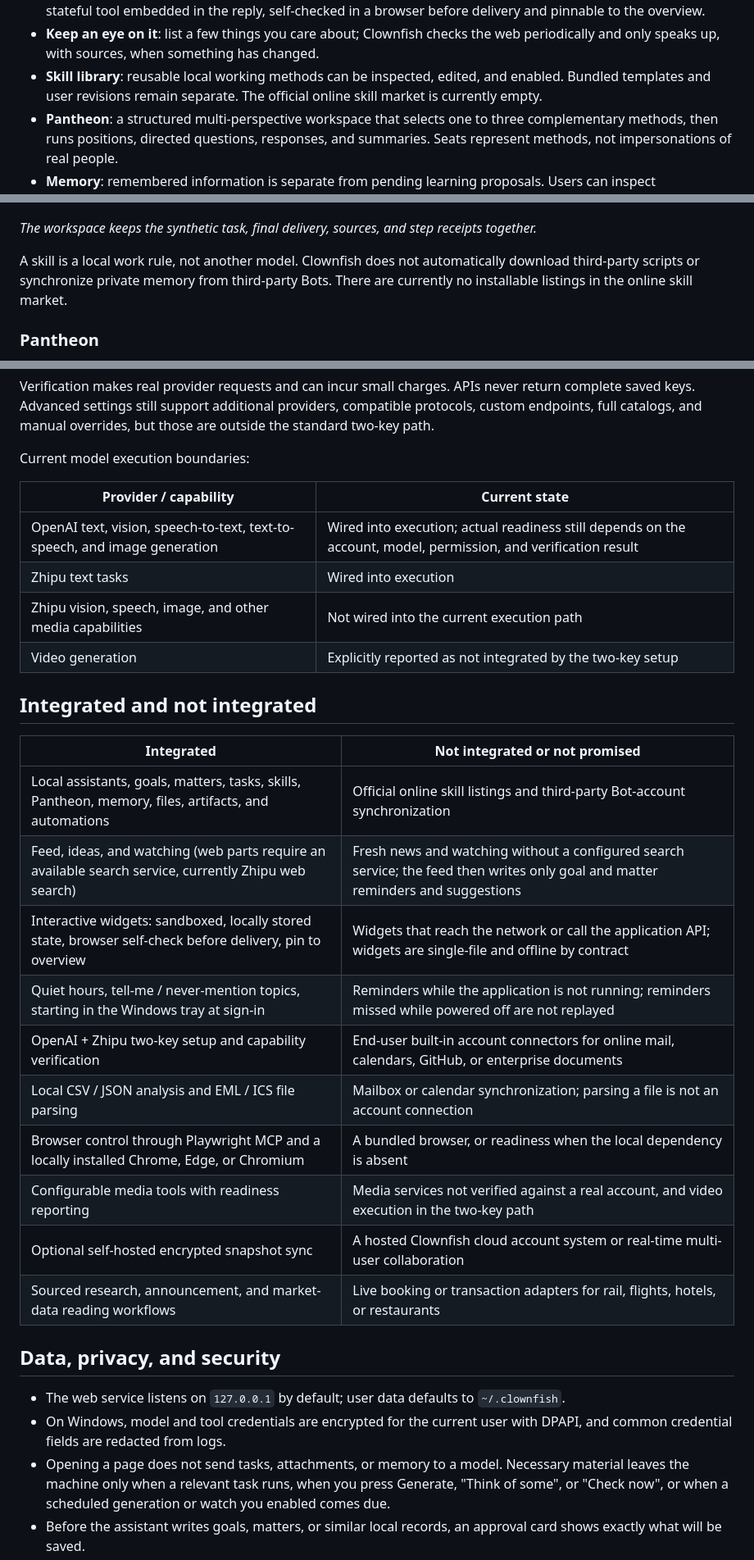
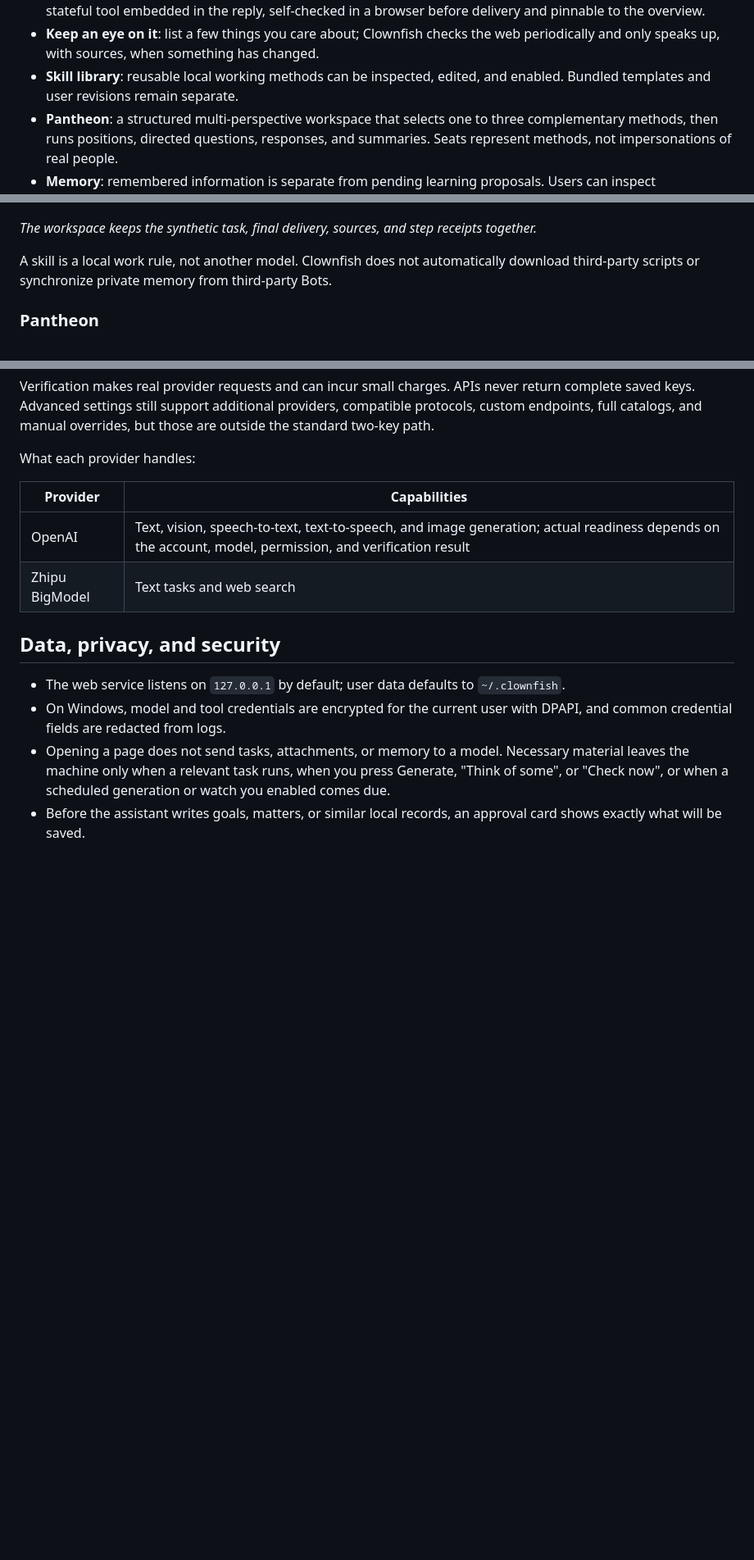
Before and after one commit to mmlong818/nemos, a Markdown page: README.en.md, 3 parts joined by grey strips. Shown at 82% size. Rendered like a GitHub page; blank space fills up the shorter version.

Commit message:
docs: README 去掉「已接入与尚未接入」一节及其余未接入说明，模型表改为各服务承担的能力

```diff
--- a/README.en.md
+++ b/README.en.md
@@ -32,7 +32,7 @@ The current application brings these areas together:
 - **Ideas**: Clownfish proposes a few things it can do for you, each stating the deliverable and why it thought of you; "Start" hands the opening request to the assistant in chat.
 - **Widgets**: ask in chat for "a checklist I can tick" or "a pomodoro timer" and the assistant builds an interactive, stateful tool embedded in the reply, self-checked in a browser before delivery and pinnable to the overview.
 - **Keep an eye on it**: list a few things you care about; Clownfish checks the web periodically and only speaks up, with sources, when something has changed.
-- **Skill library**: reusable local working methods can be inspected, edited, and enabled. Bundled templates and user revisions remain separate. The official online skill market is currently empty.
+- **Skill library**: reusable local working methods can be inspected, edited, and enabled. Bundled templates and user revisions remain separate.
 - **Pantheon**: a structured multi-perspective workspace that selects one to three complementary methods, then runs positions, directed questions, responses, and summaries. Seats represent methods, not impersonations of real people.
 - **Memory**: remembered information is separate from pending learning proposals. Users can inspect provenance, confirm, correct, or forget information, and the current request always outranks old preferences.
 - **Files and artifacts**: originals are preserved, editable working copies are created, and exports are registered as new deliverables that can be linked back to tasks and sources.
@@ -93,7 +93,7 @@ Task states distinguish completion, waiting for input, blocked, cancelled, and u
 
 _The workspace keeps the synthetic task, final delivery, sources, and step receipts together._
 
-A skill is a local work rule, not another model. Clownfish does not automatically download third-party scripts or synchronize private memory from third-party Bots. There are currently no installable listings in the online skill market.
+A skill is a local work rule, not another model. Clownfish does not automatically download third-party scripts or synchronize private memory from third-party Bots.
 
 ### Pantheon
 
@@ -143,29 +143,12 @@ _Both key fields are empty in this screenshot; the application does not reveal c
 
 Verification makes real provider requests and can incur small charges. APIs never return complete saved keys. Advanced settings still support additional providers, compatible protocols, custom endpoints, full catalogs, and manual overrides, but those are outside the standard two-key path.
 
-Current model execution boundaries:
+What each provider handles:
 
-| Provider / capability | Current state |
+| Provider | Capabilities |
 | --- | --- |
-| OpenAI text, vision, speech-to-text, text-to-speech, and image generation | Wired into execution; actual readiness still depends on the account, model, permission, and verification result |
-| Zhipu text tasks | Wired into execution |
-| Zhipu vision, speech, image, and other media capabilities | Not wired into the current execution path |
-| Video generation | Explicitly reported as not integrated by the two-key setup |
-
-## Integrated and not integrated
-
-| Integrated | Not integrated or not promised |
-| --- | --- |
-| Local assistants, goals, matters, tasks, skills, Pantheon, memory, files, artifacts, and automations | Official online skill listings and third-party Bot-account synchronization |
-| Feed, ideas, and watching (web parts require an available search service, currently Zhipu web search) | Fresh news and watching without a configured search service; the feed then writes only goal and matter reminders and suggestions |
-| Interactive widgets: sandboxed, locally stored state, browser self-check before delivery, pin to overview | Widgets that reach the network or call the application API; widgets are single-file and offline by contract |
-| Quiet hours, tell-me / never-mention topics, starting in the Windows tray at sign-in | Reminders while the application is not running; reminders missed while powered off are not replayed |
-| OpenAI + Zhipu two-key setup and capability verification | End-user built-in account connectors for online mail, calendars, GitHub, or enterprise documents |
-| Local CSV / JSON analysis and EML / ICS file parsing | Mailbox or calendar synchronization; parsing a file is not an account connection |
-| Browser control through Playwright MCP and a locally installed Chrome, Edge, or Chromium | A bundled browser, or readiness when the local dependency is absent |
-| Configurable media tools with readiness reporting | Media services not verified against a real account, and video execution in the two-key path |
-| Optional self-hosted encrypted snapshot sync | A hosted Clownfish cloud account system or real-time multi-user collaboration |
-| Sourced research, announcement, and market-data reading workflows | Live booking or transaction adapters for rail, flights, hotels, or restaurants |
+| OpenAI | Text, vision, speech-to-text, text-to-speech, and image generation; actual readiness depends on the account, model, permission, and verification result |
+| Zhipu BigModel | Text tasks and web search |
 
 ## Data, privacy, and security
 
```
Also changed, not shown: other parts of README.en.md (+0 -1 lines), README.md (+7 -25 lines).
